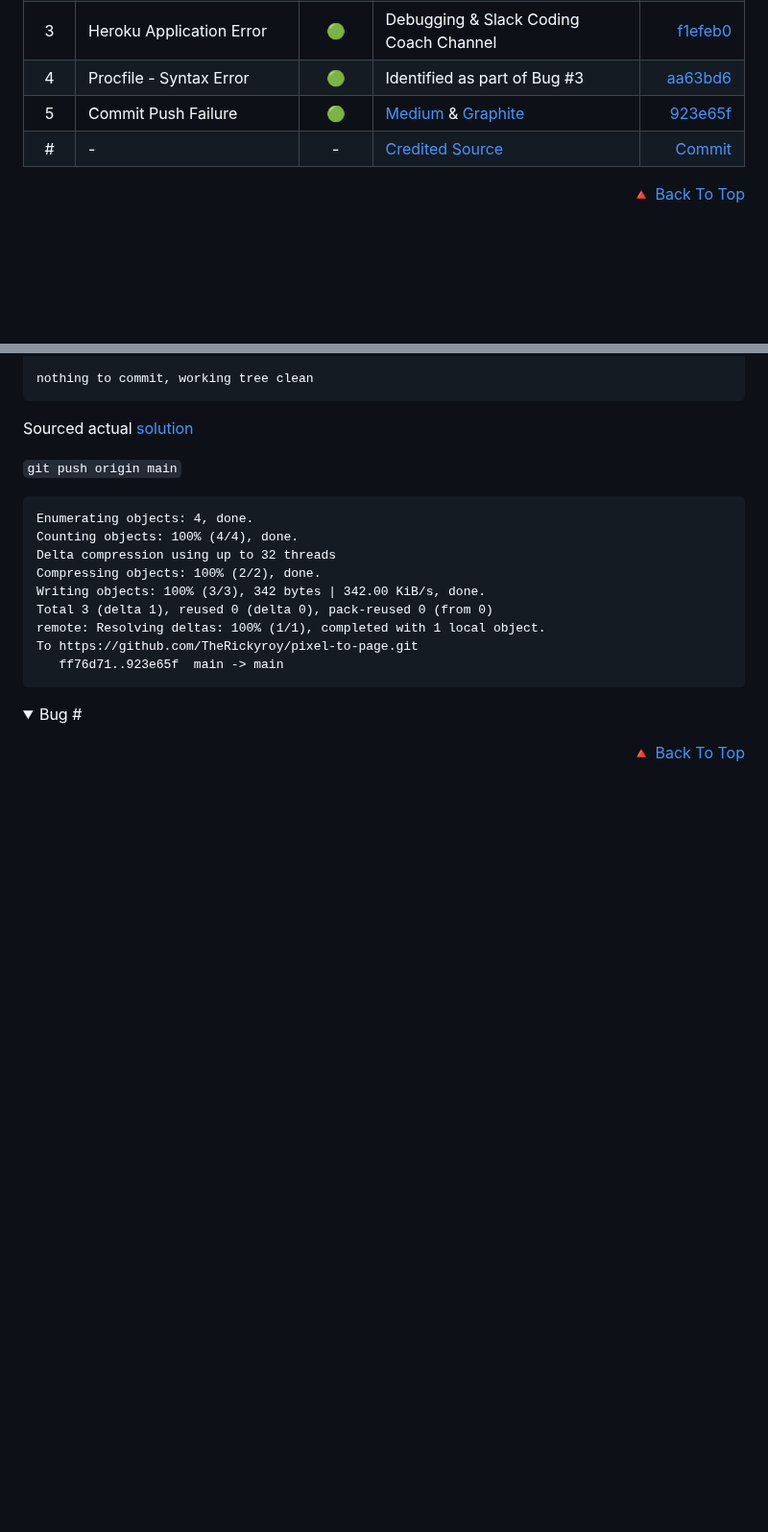
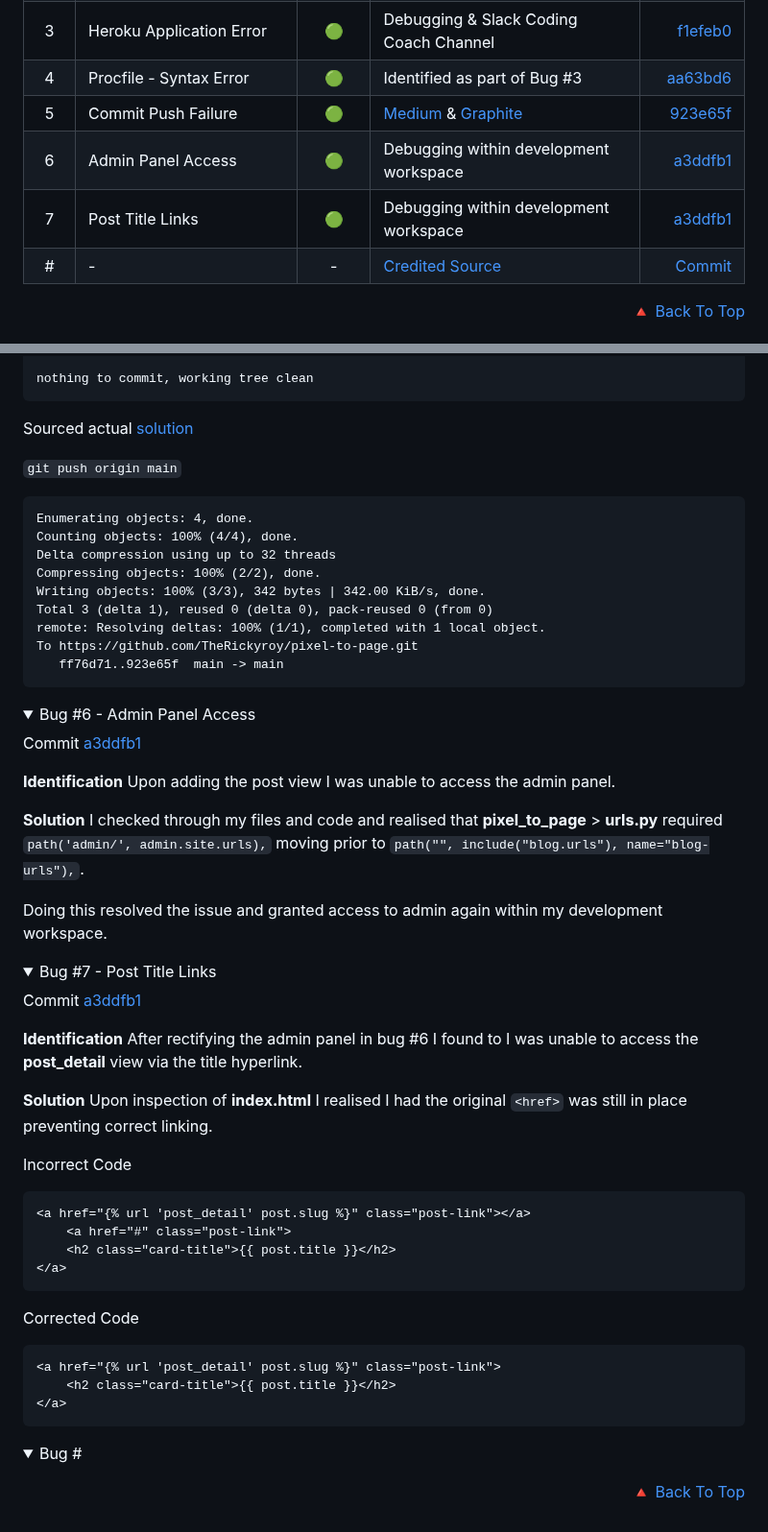
Before and after one commit to TheRickyroy/pixel-to-page, a Markdown page: documentation/testing.md, 2 parts joined by grey strips. Shown at 96% size. Rendered like a GitHub page; folded sections open; blank space fills up the shorter version.

Commit message:
docs: but #6 and #7 added to testing.md

````diff
--- a/documentation/testing.md
+++ b/documentation/testing.md
@@ -101,6 +101,8 @@ Additional details about each bug, including screenshots, resolution steps and p
 | 3 | Heroku Application Error | 🟢 | Debugging & Slack Coding Coach Channel | [f1efeb0](https://github.com/TheRickyroy/pixel-to-page/commit/f1efeb0e2f6fe703e79bf5fdab7953d8ed85f6ce) |
 | 4 | Procfile - Syntax Error | 🟢 | Identified as part of Bug #3 | [aa63bd6](https://github.com/TheRickyroy/pixel-to-page/commit/aa63bd6bd083caf5125419e8955d9354af4d07c8) |
 | 5 | Commit Push Failure | 🟢 | [Medium](https://medium.com/@rajlaxmii/git-error-you-have-divergent-branches-and-need-to-specify-how-to-reconcile-them-75e97bd8abd2) & [Graphite](https://graphite.dev/guides/understanding-your-branch-is-ahead-of-origin-main-by-1-commit) | [923e65f](https://github.com/TheRickyroy/pixel-to-page/commit/923e65fcb58a6436f1f6540841b7aac3c78fe630) |
+| 6 | Admin Panel Access | 🟢 | Debugging within development workspace | [a3ddfb1](https://github.com/TheRickyroy/pixel-to-page/commit/a3ddfb1d34ea27d541b7b9f8dbd2b0849b64d204) |
+| 7 | Post Title Links | 🟢 | Debugging within development workspace | [a3ddfb1](https://github.com/TheRickyroy/pixel-to-page/commit/a3ddfb1d34ea27d541b7b9f8dbd2b0849b64d204) |
 | # | - | - | [Credited Source](Link) | [Commit](Link) |
 
 <p align="right"><a href="#testing--validation">🔺 Back To Top</a></p>
@@ -243,6 +245,47 @@ To https://github.com/TheRickyroy/pixel-to-page.git
 
 </details>
 
+<details><summary>Bug #6 - Admin Panel Access</summary>
+
+Commit [a3ddfb1](https://github.com/TheRickyroy/pixel-to-page/commit/a3ddfb1d34ea27d541b7b9f8dbd2b0849b64d204)
+
+**Identification**
+Upon adding the post view I was unable to access the admin panel.
+
+**Solution**
+I checked through my files and code and realised that **pixel_to_page** > **urls.py** required `path('admin/', admin.site.urls),` moving prior to `path("", include("blog.urls"), name="blog-urls"),`.
+
+Doing this resolved the issue and granted access to admin again within my development workspace.
+
+</details>
+
+<details><summary>Bug #7 - Post Title Links</summary>
+
+Commit [a3ddfb1](https://github.com/TheRickyroy/pixel-to-page/commit/a3ddfb1d34ea27d541b7b9f8dbd2b0849b64d204)
+
+**Identification**
+After rectifying the admin panel in bug #6 I found to I was unable to access the **post_detail** view via the title hyperlink.
+
+**Solution**
+Upon inspection of **index.html** I realised I had the original `<href>` was still in place preventing correct linking.
+
+Incorrect Code
+```
+<a href="{% url 'post_detail' post.slug %}" class="post-link"></a>
+	<a href="#" class="post-link">
+	<h2 class="card-title">{{ post.title }}</h2>
+</a>
+```
+
+Corrected Code
+```
+<a href="{% url 'post_detail' post.slug %}" class="post-link">
+	<h2 class="card-title">{{ post.title }}</h2>
+</a>
+```
+
+</details>
+
 <details><summary>Bug #</summary>
 
 </details>
````
